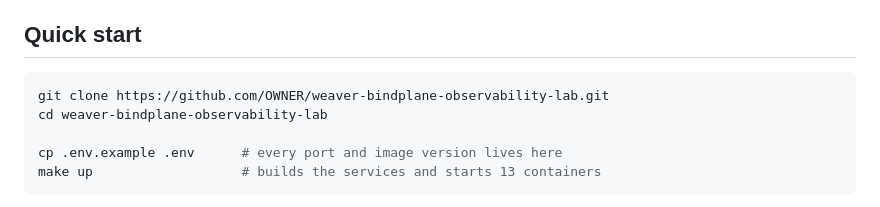
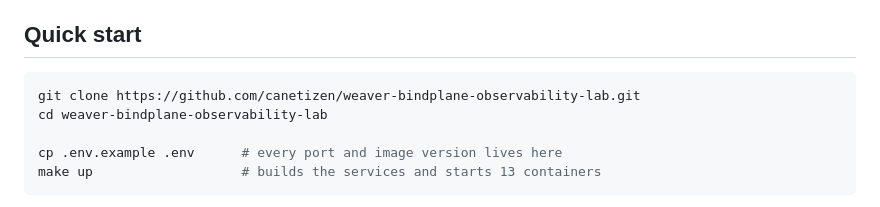
Before and after one commit to canetizen/weaver-bindplane-observability-lab, a Markdown page: README.md, the part around one of its changes. GitHub-like rendering.

Commit message:
docs: point README badges and clone URL at the published repository

````diff
--- a/README.md
+++ b/README.md
@@ -140,7 +140,7 @@ official container images.
 ## Quick start
 
 ```bash
-git clone https://github.com/OWNER/weaver-bindplane-observability-lab.git
+git clone https://github.com/canetizen/weaver-bindplane-observability-lab.git
 cd weaver-bindplane-observability-lab
 
 cp .env.example .env      # every port and image version lives here
````
Also changed, not shown: other parts of README.md (+2 -2 lines).
